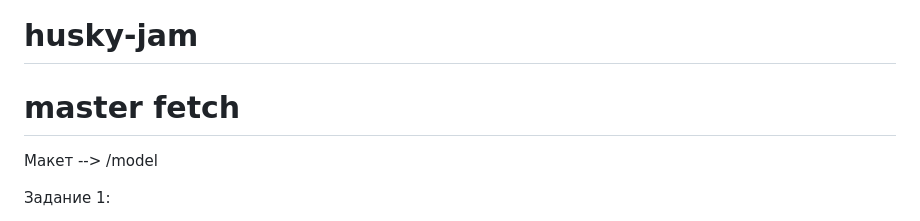
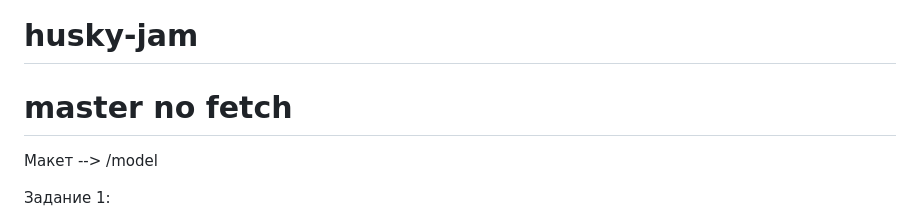
Before and after one commit to acmeCorpsRF/husky-jam, a Markdown page: README.md, the part around the change. Rendered like a GitHub page.

Commit message:
master no fetch

```diff
--- a/README.md
+++ b/README.md
@@ -1,5 +1,5 @@
 # husky-jam
-# master fetch
+# master no fetch
 
 Макет --> /model
 
```
